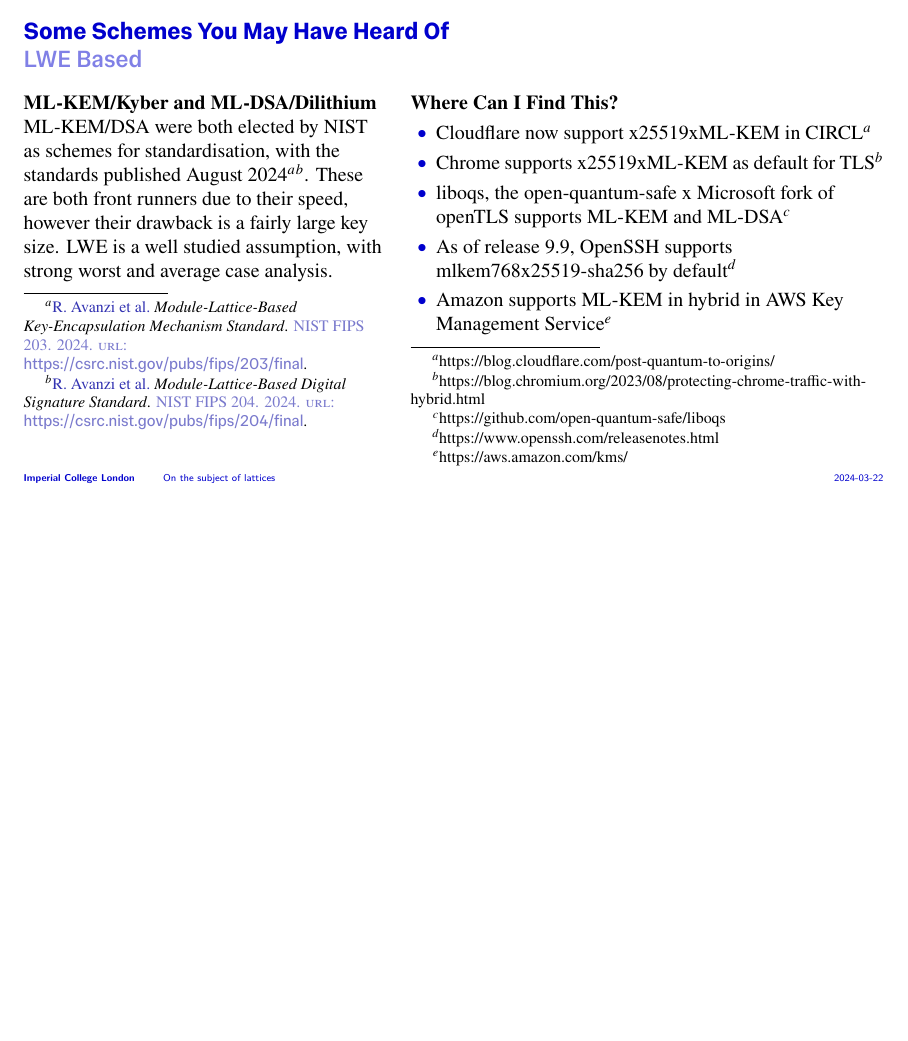
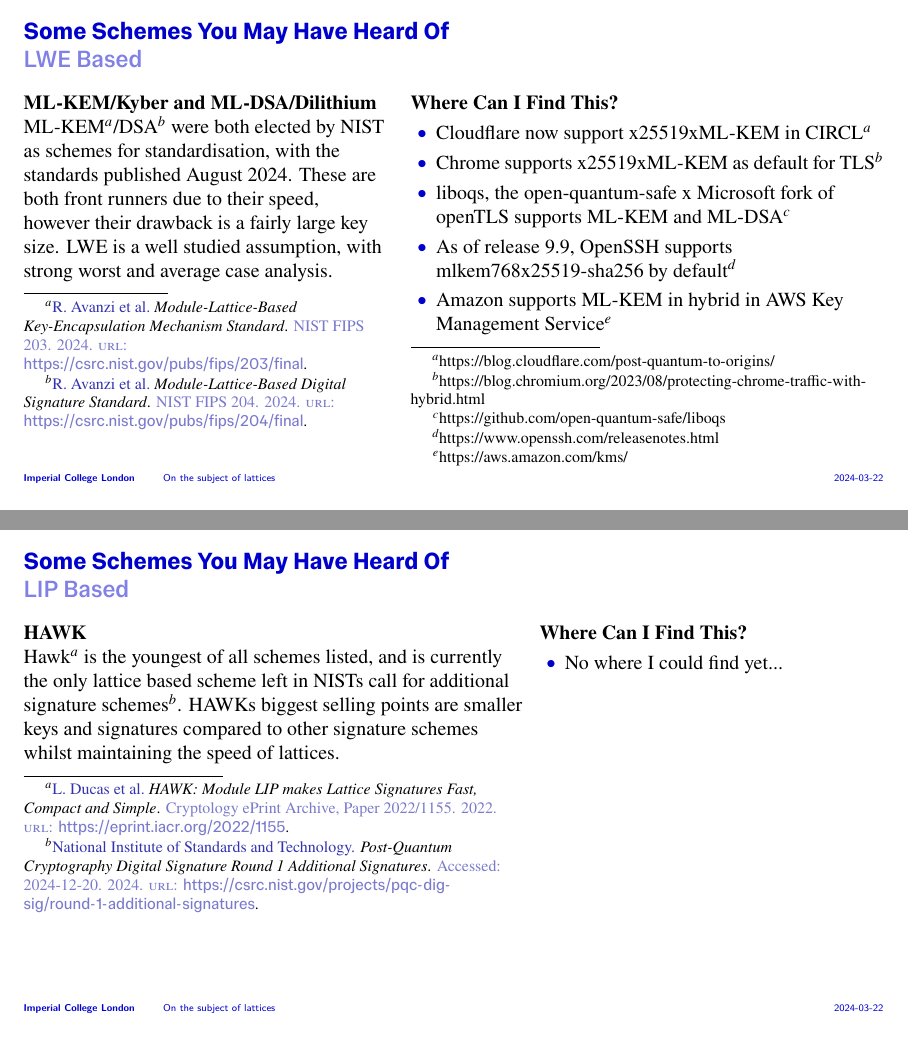
Before and after one commit to supinie/bsides, LaTeX slides (bsides.tex): page 14 of 32 before the commit and pages 14 and 16 of 33 after it, the two joined at a grey line, the shorter picture padded with empty space. Compiled offline with XeLaTeX.

Commit message:
adds hawk

```diff
--- a/bsides.tex
+++ b/bsides.tex
@@ -376,7 +376,7 @@ onlytextwidth, % Typeset content in columns at text width
         \begin{column}{0.42\linewidth} % Left column
             \textbf{ML-KEM/Kyber and ML-DSA/Dilithium}\\
 
-            ML-KEM/DSA were both elected by NIST as schemes for standardisation, with the standards published August 2024\footfullcite{mlkem}\footfullcite{mldsa}. These are both front runners due to their speed, however their drawback is a fairly large key size. LWE is a well studied assumption, with strong worst and average case analysis.
+            ML-KEM\footfullcite{mlkem}/DSA\footfullcite{mldsa} were both elected by NIST as schemes for standardisation, with the standards published August 2024. These are both front runners due to their speed, however their drawback is a fairly large key size. LWE is a well studied assumption, with strong worst and average case analysis.
         \end{column}
         \begin{column}{0.55\linewidth} % Right column
             \textbf{Where Can I Find This?}\\
@@ -412,6 +412,28 @@ onlytextwidth, % Typeset content in columns at text width
         \end{column}
     \end{columns}
 \end{frame}
+
+%------------------------------------------------
+
+\begin{frame}
+    \frametitle{Some Schemes You May Have Heard Of}
+    \framesubtitle{LIP Based}
+
+    \begin{columns}[T] % [T] ensures correct vertical alignment
+        \begin{column}{0.58\linewidth} % Left column
+            \textbf{HAWK}\\
+
+            Hawk\footfullcite{hawk} is the youngest of all schemes listed, and is currently the only lattice based scheme left in NISTs call for additional signature schemes\footfullcite{nistsig}. HAWKs biggest selling points are smaller keys and signatures compared to other signature schemes whilst maintaining the speed of lattices.
+        \end{column}
+        \begin{column}{0.4\linewidth} % Right column
+            \textbf{Where Can I Find This?}\\
+            \begin{itemize}
+                \item No where I could find yet...
+            \end{itemize}
+        \end{column}
+    \end{columns}
+\end{frame}
+
 
 %------------------------------------------------
 
```
Also changed, not shown: bsides.pdf.
